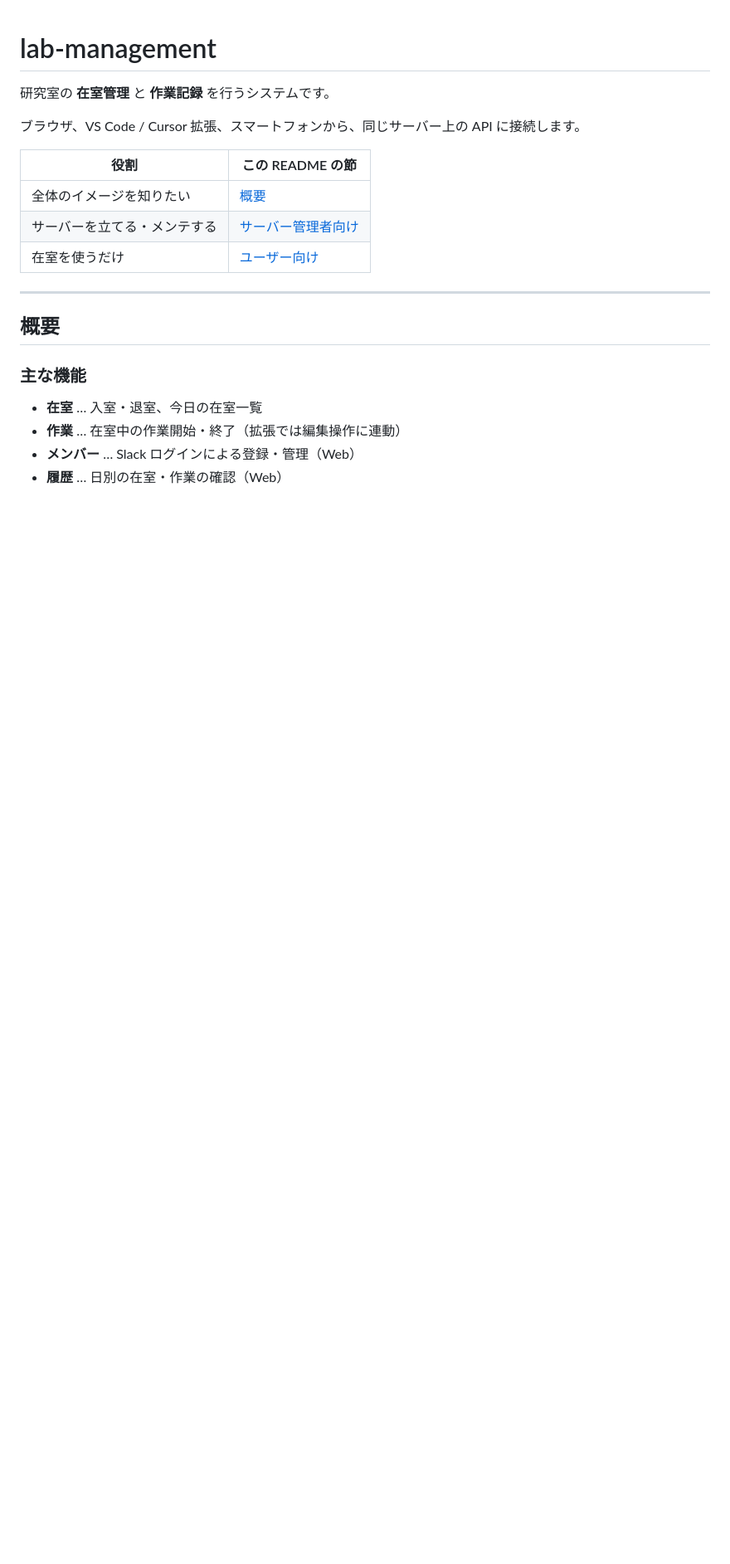
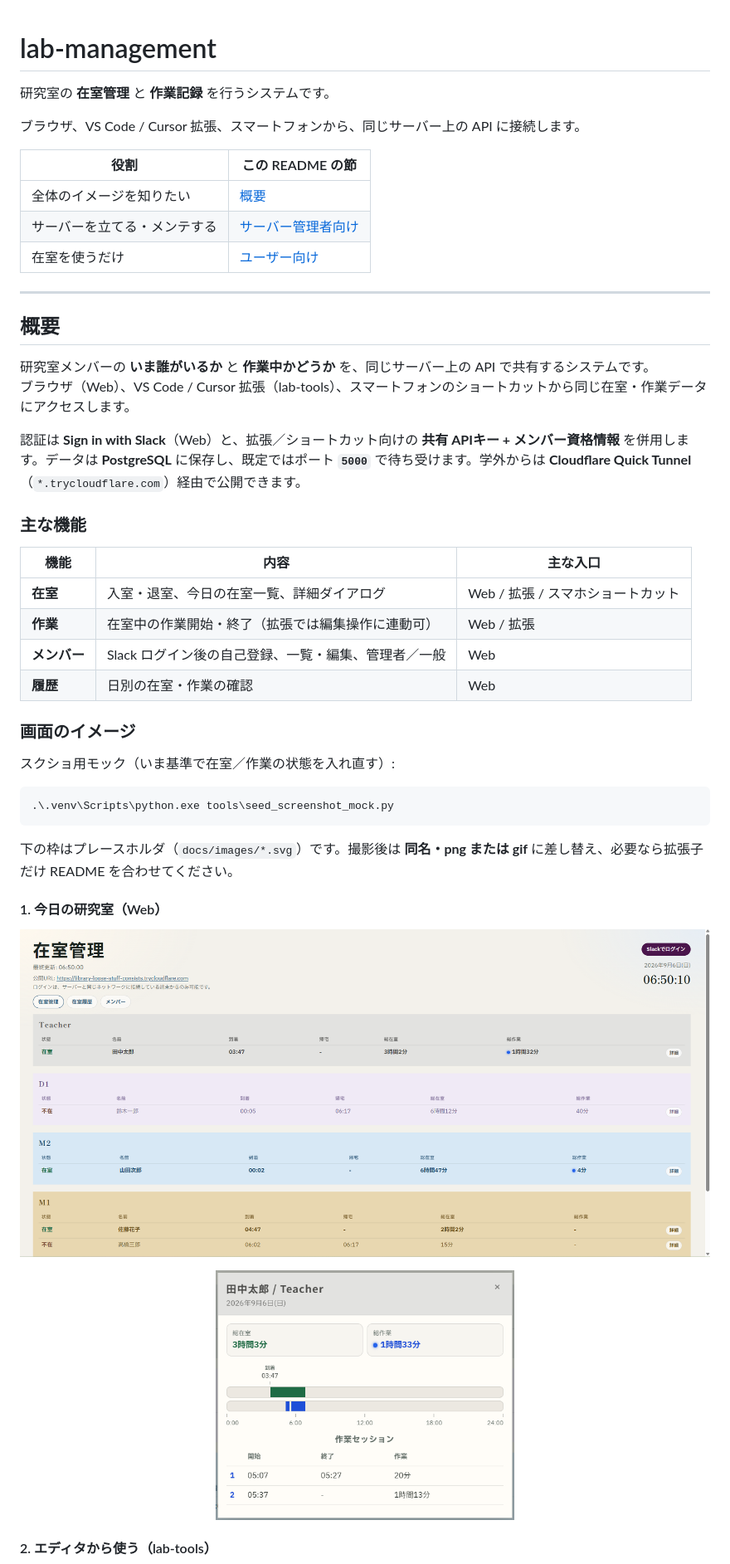
Before and after one commit to kohama-yujin/lab-management, a Markdown page: README.md, the part around one of its changes. Shown at 83% size. Drawn GitHub-style; pictures changed too: docs/images/web-attendance-detail.png (added), docs/images/web-attendance.png (added); blank space fills up the shorter version.

Commit message:
doc: readmeに画像を追加

````diff
--- a/README.md
+++ b/README.md
@@ -14,9 +14,39 @@
 
 ## 概要
 
+研究室メンバーの **いま誰がいるか** と **作業中かどうか** を、同じサーバー上の API で共有するシステムです。
+ブラウザ（Web）、VS Code / Cursor 拡張（lab-tools）、スマートフォンのショートカットから同じ在室・作業データにアクセスします。
+
+認証は **Sign in with Slack**（Web）と、拡張／ショートカット向けの **共有 APIキー + メンバー資格情報** を併用します。データは **PostgreSQL** に保存し、既定ではポート **`5000`** で待ち受けます。学外からは **Cloudflare Quick Tunnel**（`*.trycloudflare.com`）経由で公開できます。
+
 ### 主な機能
 
-- **在室** … 入室・退室、今日の在室一覧
-- **作業** … 在室中の作業開始・終了（拡張では編集操作に連動）
-- **メンバー** … Slack ログインによる登録・管理（Web）
-- **履歴** … 日別の在室・作業の確認（Web）
+| 機能 | 内容 | 主な入口 |
+|------|------|----------|
+| **在室** | 入室・退室、今日の在室一覧、詳細ダイアログ | Web / 拡張 / スマホショートカット |
+| **作業** | 在室中の作業開始・終了（拡張では編集操作に連動可） | Web / 拡張 |
+| **メンバー** | Slack ログイン後の自己登録、一覧・編集、管理者／一般 | Web |
+| **履歴** | 日別の在室・作業の確認 | Web |
+
+### 画面のイメージ
+
+スクショ用モック（いま基準で在室／作業の状態を入れ直す）:
+
+```powershell
+.\.venv\Scripts\python.exe tools\seed_screenshot_mock.py
+```
+
+下の枠はプレースホルダ（`docs/images/*.svg`）です。撮影後は **同名・png または gif** に差し替え、必要なら拡張子だけ README を合わせてください。
+
+#### 1. 今日の研究室（Web）
+
+<p align="center">
+  <img src="docs/images/web-attendance.png" alt="今日の在室一覧。在室・作業・退室が混在するボード" width="920">
+</p>
+
+<p align="center">
+  <img src="docs/images/web-attendance-detail.png" alt="在室詳細ダイアログのタイムライン" width="360">
+</p>
+
+#### 2. エディタから使う（lab-tools）
+
````
Also changed, not shown: other parts of README.md (+25 -3 lines), docs/images/extension-settings.png (added), docs/images/extension-sidebar.png (added), 2 other files.
